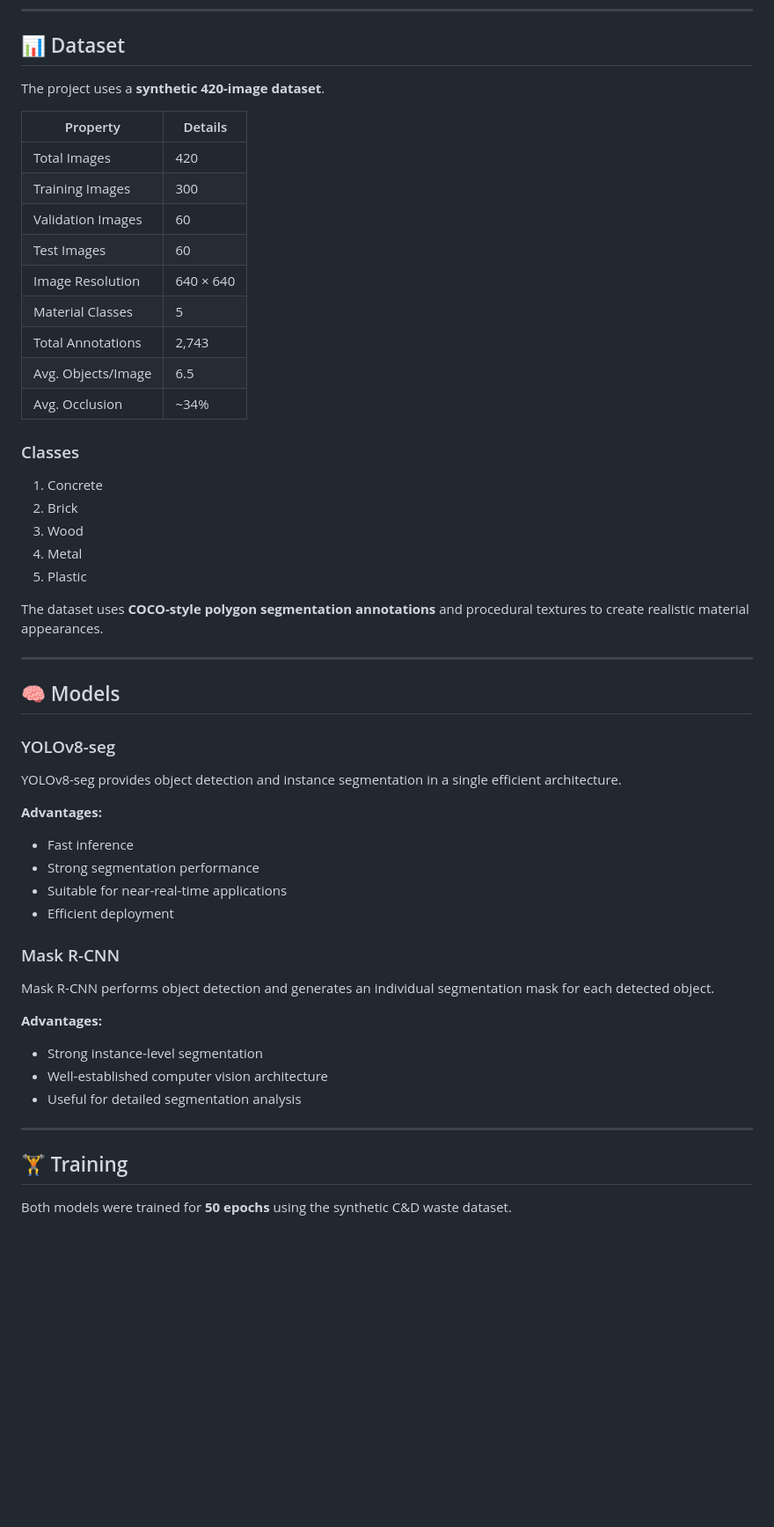
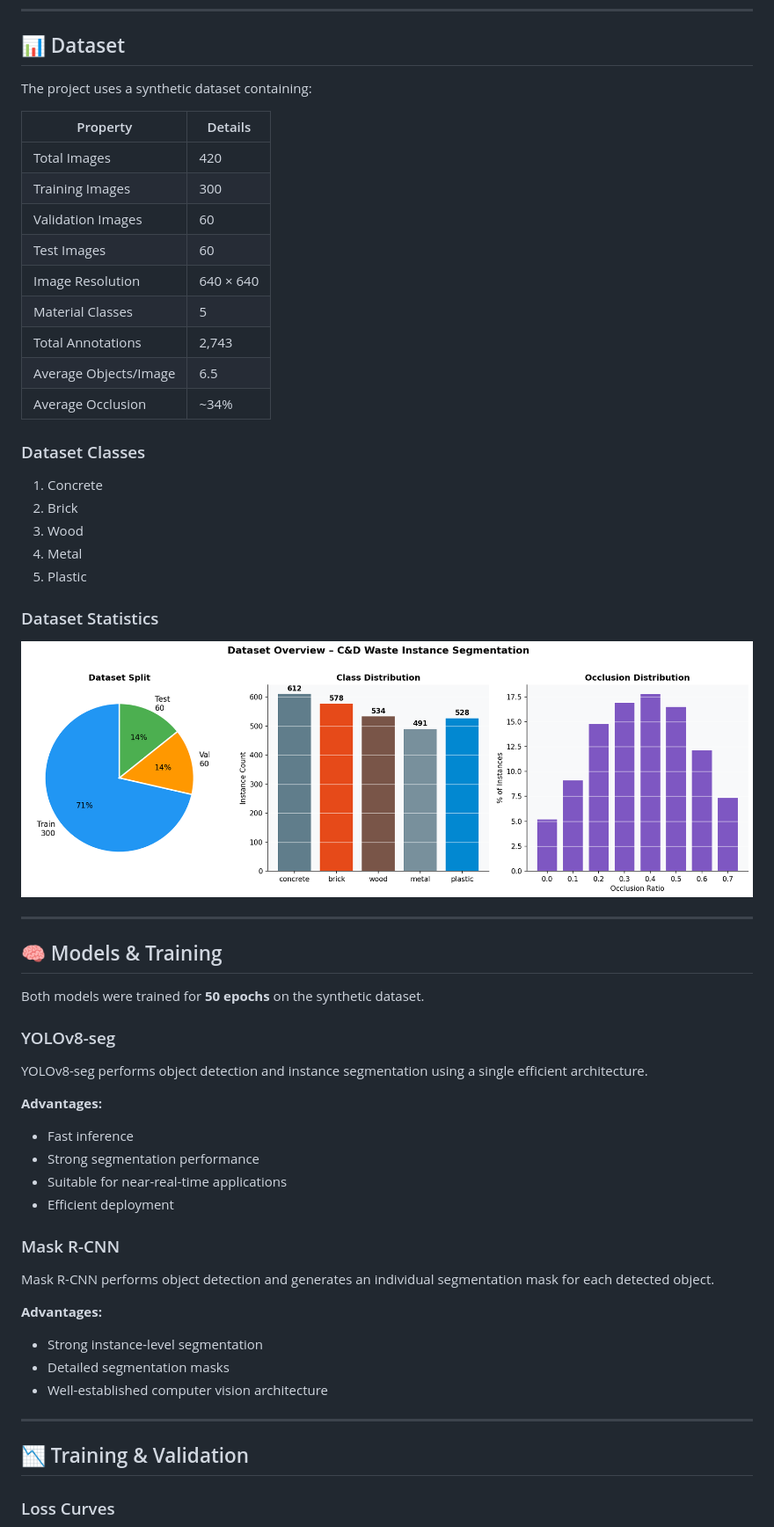
Before and after one commit to arunnidhi21/cd_waste_segmentation, a Markdown page: README.md, the part around one of its changes. Shown at 88% size. Rendered like a GitHub page; blank space fills up the shorter version.

```diff
--- a/README.md
+++ b/README.md
@@ -43,7 +43,7 @@ The goal is to evaluate model accuracy, segmentation quality, inference speed, a
 
 ## 📊 Dataset
 
-The project uses a **synthetic 420-image dataset**.
+The project uses a synthetic dataset containing:
 
 | Property | Details |
 |---|---|
@@ -54,10 +54,10 @@ The project uses a **synthetic 420-image dataset**.
 | Image Resolution | 640 × 640 |
 | Material Classes | 5 |
 | Total Annotations | 2,743 |
-| Avg. Objects/Image | 6.5 |
-| Avg. Occlusion | ~34% |
+| Average Objects/Image | 6.5 |
+| Average Occlusion | ~34% |
 
-### Classes
+### Dataset Classes
 
 1. Concrete
 2. Brick
@@ -65,15 +65,19 @@ The project uses a **synthetic 420-image dataset**.
 4. Metal
 5. Plastic
 
-The dataset uses **COCO-style polygon segmentation annotations** and procedural textures to create realistic material appearances.
+### Dataset Statistics
+
+![Dataset Statistics](results/01_dataset_stats.png)
 
 ---
 
-## 🧠 Models
+## 🧠 Models & Training
+
+Both models were trained for **50 epochs** on the synthetic dataset.
 
 ### YOLOv8-seg
 
-YOLOv8-seg provides object detection and instance segmentation in a single efficient architecture.
+YOLOv8-seg performs object detection and instance segmentation using a single efficient architecture.
 
 **Advantages:**
 
@@ -89,12 +93,12 @@ Mask R-CNN performs object detection and generates an individual segmentation ma
 **Advantages:**
 
 - Strong instance-level segmentation
+- Detailed segmentation masks
 - Well-established computer vision architecture
-- Useful for detailed segmentation analysis
 
 ---
 
-## 🏋️ Training
+## 📉 Training & Validation
 
-Both models were trained for **50 epochs** using the synthetic C&D waste dataset.
+### Loss Curves
 
```
Also changed, not shown: other parts of README.md (+86 -54 lines).
